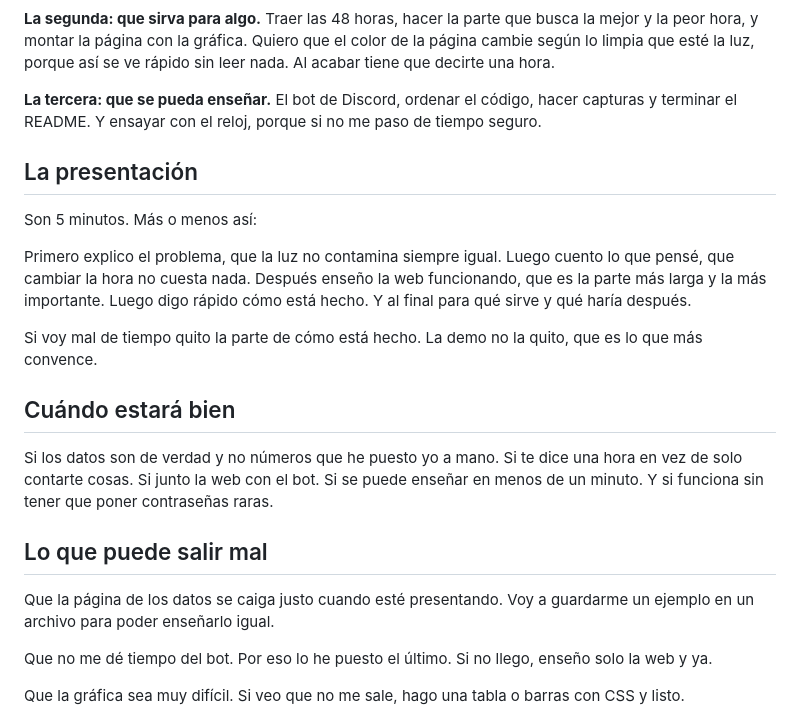
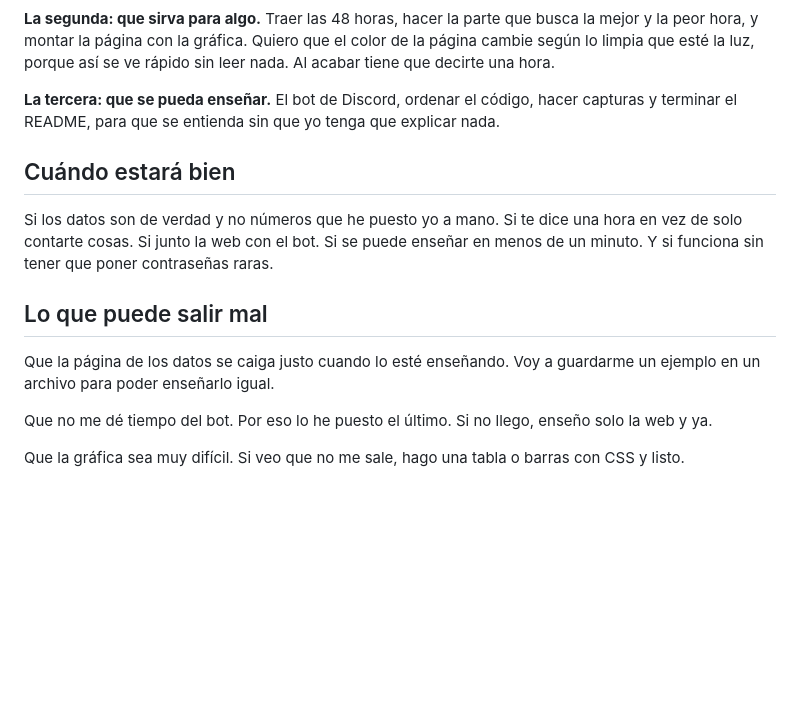
Before and after one commit to Julian1006/horaverde-hackathon, a Markdown page: IDEA.md, the part around the change. Drawn GitHub-style; blank space fills up the shorter version.

Commit message:
Quitar la parte de la presentacion
Creo que no hay que presentar nada, asi que fuera. Si al final resulta
que si, esta en el historial.

Co-Authored-By: Claude Opus 5 <noreply@anthropic.com>

```diff
--- a/IDEA.md
+++ b/IDEA.md
@@ -71,20 +71,8 @@ color de la página cambie según lo limpia que esté la luz, porque así se ve
 rápido sin leer nada. Al acabar tiene que decirte una hora.
 
 **La tercera: que se pueda enseñar.** El bot de Discord, ordenar el código,
-hacer capturas y terminar el README. Y ensayar con el reloj, porque si no me
-paso de tiempo seguro.
-
-## La presentación
-
-Son 5 minutos. Más o menos así:
-
-Primero explico el problema, que la luz no contamina siempre igual. Luego cuento
-lo que pensé, que cambiar la hora no cuesta nada. Después enseño la web
-funcionando, que es la parte más larga y la más importante. Luego digo rápido
-cómo está hecho. Y al final para qué sirve y qué haría después.
-
-Si voy mal de tiempo quito la parte de cómo está hecho. La demo no la quito, que
-es lo que más convence.
+hacer capturas y terminar el README, para que se entienda sin que yo tenga
+que explicar nada.
 
 ## Cuándo estará bien
 
@@ -95,7 +83,7 @@ raras.
 
 ## Lo que puede salir mal
 
-Que la página de los datos se caiga justo cuando esté presentando. Voy a
+Que la página de los datos se caiga justo cuando lo esté enseñando. Voy a
 guardarme un ejemplo en un archivo para poder enseñarlo igual.
 
 Que no me dé tiempo del bot. Por eso lo he puesto el último. Si no llego, enseño
```
